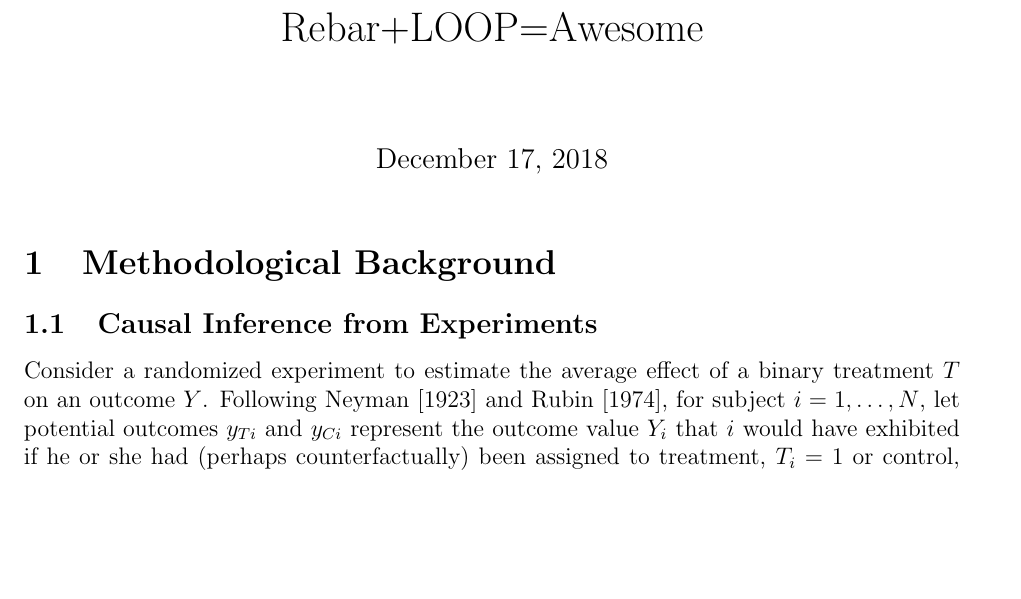
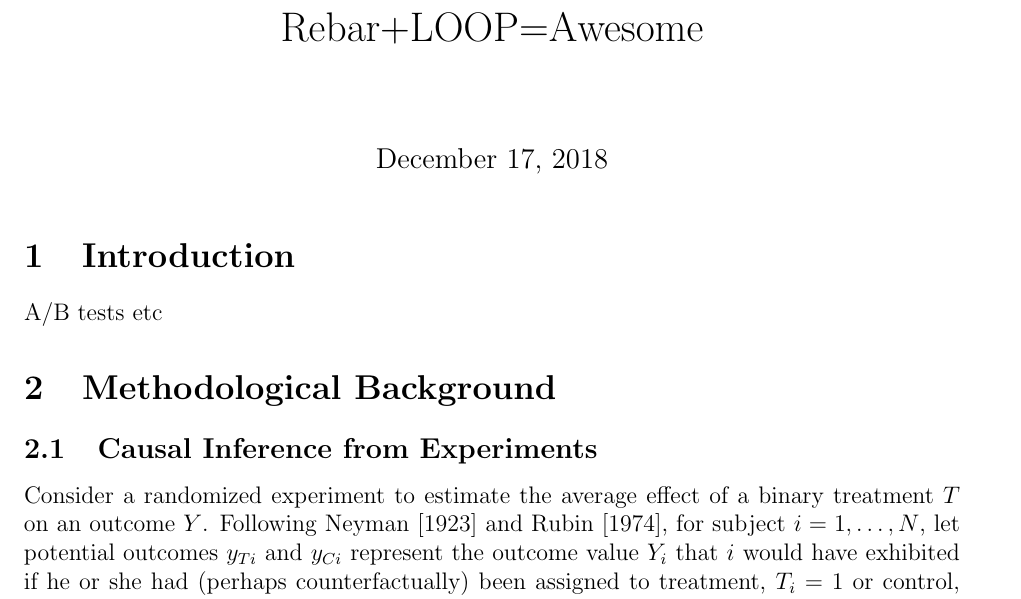
Before and after one commit to adamSales/rebarLoop, a LaTeX document (paperShell.tex, which reads intro.tex): part of page 1 of 16, cut so that both start at the same text, the shorter picture padded with empty space. Compiled offline with pdfLaTeX.

Commit message:
added intro

```diff
--- /dev/null
+++ b/intro.tex
@@ -0,0 +1 @@
+A/B tests etc
--- a/paperShell.tex
+++ b/paperShell.tex
@@ -47,7 +47,10 @@
 
 \begin{document}
 \maketitle
+\section{Introduction}
+\input{intro}
 \section{Methodological Background}
+
 \input{background2}
 \input{background_loop}
 \input{method}
```
